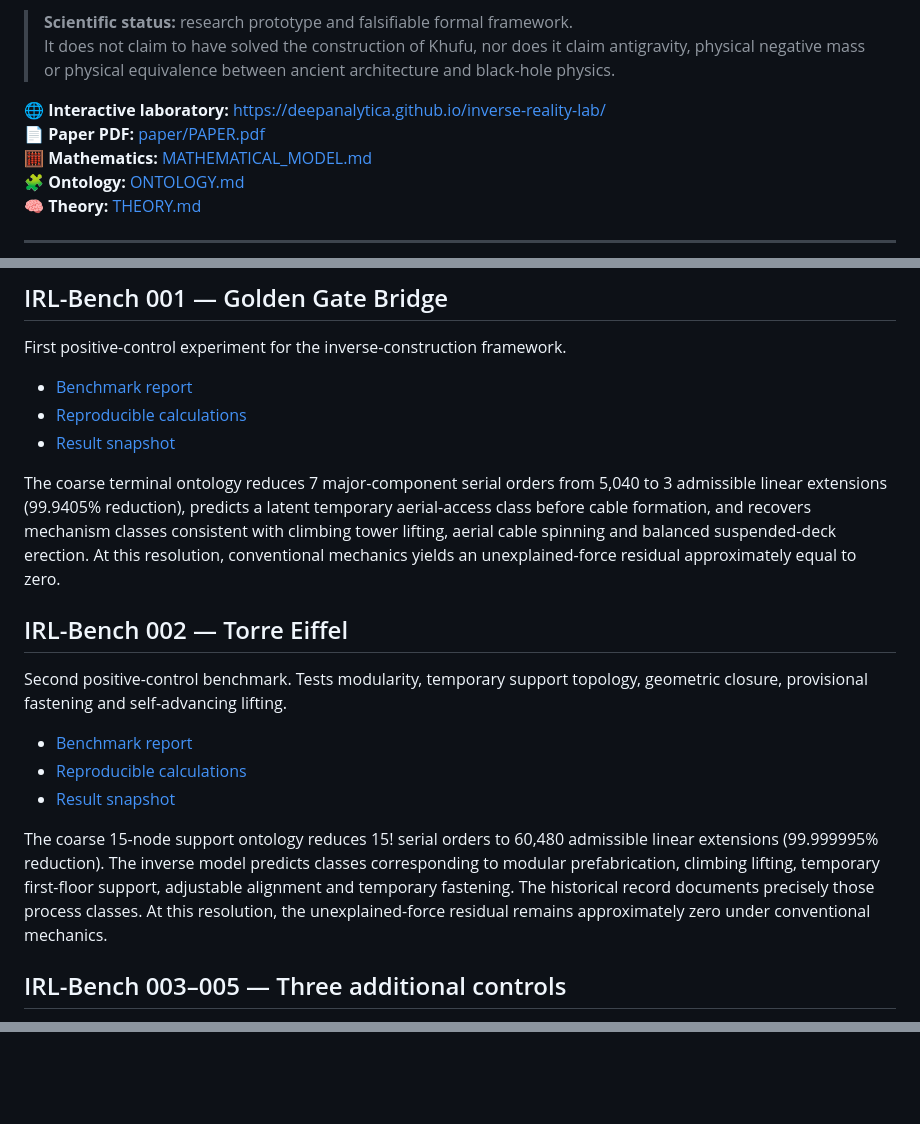
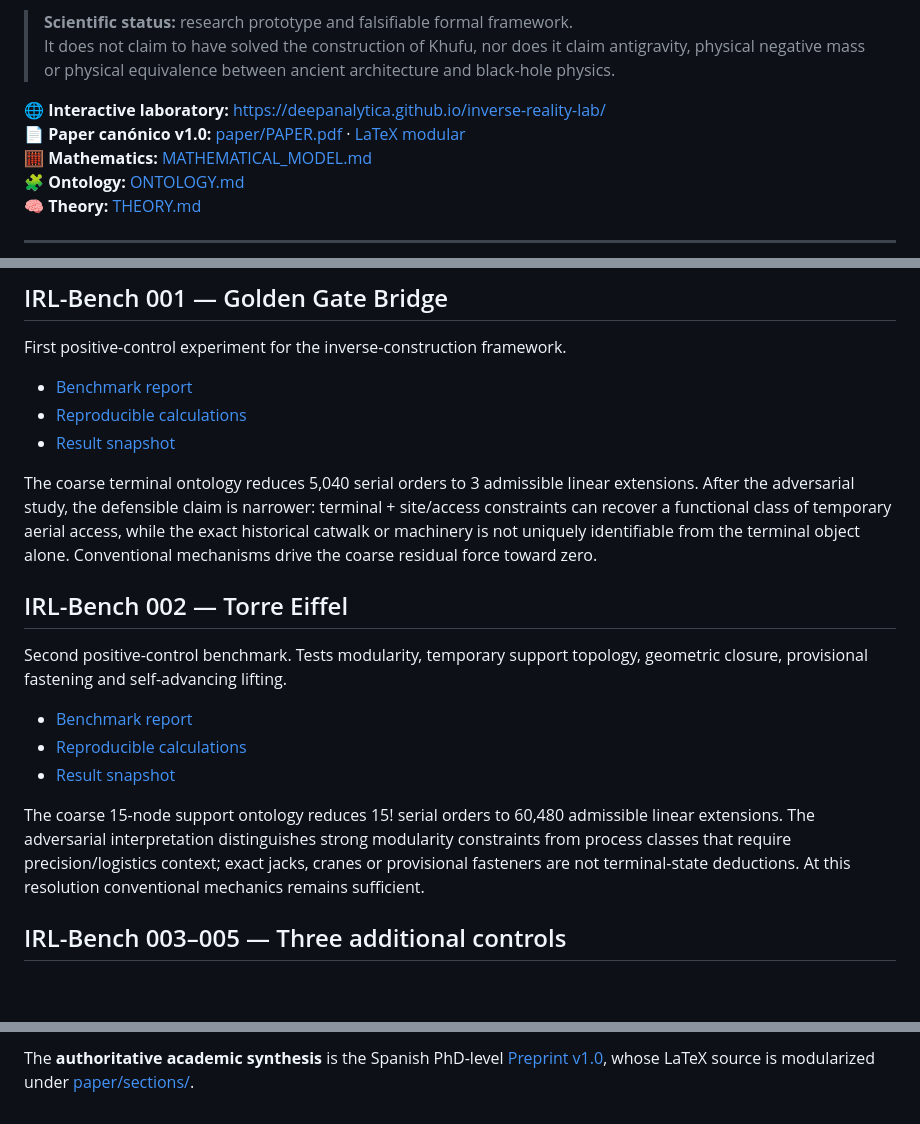
Before and after one commit to deepanalytica/inverse-reality-lab, a Markdown page: README.md, 3 parts joined by grey strips. GitHub-like rendering; blank space fills up the shorter version.

Commit message:
Make preprint v1.0 and adversarial corrections authoritative in root README

```diff
--- a/README.md
+++ b/README.md
@@ -8,7 +8,7 @@ Research architecture: **PRAXIOS + Meta-Harness**.
 > It does not claim to have solved the construction of Khufu, nor does it claim antigravity, physical negative mass or physical equivalence between ancient architecture and black-hole physics.
 
 🌐 **Interactive laboratory:** https://deepanalytica.github.io/inverse-reality-lab/
-📄 **Paper PDF:** [paper/PAPER.pdf](paper/PAPER.pdf)
+📄 **Paper canónico v1.0:** [paper/PAPER.pdf](paper/PAPER.pdf) · [LaTeX modular](paper/main.tex)
 🧮 **Mathematics:** [MATHEMATICAL_MODEL.md](MATHEMATICAL_MODEL.md)
 🧩 **Ontology:** [ONTOLOGY.md](ONTOLOGY.md)
 🧠 **Theory:** [THEORY.md](THEORY.md)
@@ -454,7 +454,7 @@ First positive-control experiment for the inverse-construction framework.
 - [Reproducible calculations](benchmarks/golden-gate/benchmark.py)
 - [Result snapshot](benchmarks/golden-gate/result.json)
 
-The coarse terminal ontology reduces 7 major-component serial orders from 5,040 to 3 admissible linear extensions (99.9405% reduction), predicts a latent temporary aerial-access class before cable formation, and recovers mechanism classes consistent with climbing tower lifting, aerial cable spinning and balanced suspended-deck erection. At this resolution, conventional mechanics yields an unexplained-force residual approximately equal to zero.
+The coarse terminal ontology reduces 5,040 serial orders to 3 admissible linear extensions. After the adversarial study, the defensible claim is narrower: terminal + site/access constraints can recover a functional class of temporary aerial access, while the exact historical catwalk or machinery is not uniquely identifiable from the terminal object alone. Conventional mechanisms drive the coarse residual force toward zero.
 
 
 ## IRL-Bench 002 — Torre Eiffel
@@ -465,7 +465,7 @@ Second positive-control benchmark. Tests modularity, temporary support topology,
 - [Reproducible calculations](benchmarks/eiffel-tower/benchmark.py)
 - [Result snapshot](benchmarks/eiffel-tower/result.json)
 
-The coarse 15-node support ontology reduces 15! serial orders to 60,480 admissible linear extensions (99.999995% reduction). The inverse model predicts classes corresponding to modular prefabrication, climbing lifting, temporary first-floor support, adjustable alignment and temporary fastening. The historical record documents precisely those process classes. At this resolution, the unexplained-force residual remains approximately zero under conventional mechanics.
+The coarse 15-node support ontology reduces 15! serial orders to 60,480 admissible linear extensions. The adversarial interpretation distinguishes strong modularity constraints from process classes that require precision/logistics context; exact jacks, cranes or provisional fasteners are not terminal-state deductions. At this resolution conventional mechanics remains sufficient.
 
 
 ## IRL-Bench 003–005 — Three additional controls
@@ -477,0 +509 @@ The coarse 15-node support ontology reduces 15! serial orders to 60,480 admissib
+The **authoritative academic synthesis** is the Spanish PhD-level [Preprint v1.0](paper/PAPER.pdf), whose LaTeX source is modularized under [paper/sections/](paper/sections/).
```
Also changed, not shown: other parts of README.md (+31 -0 lines).
